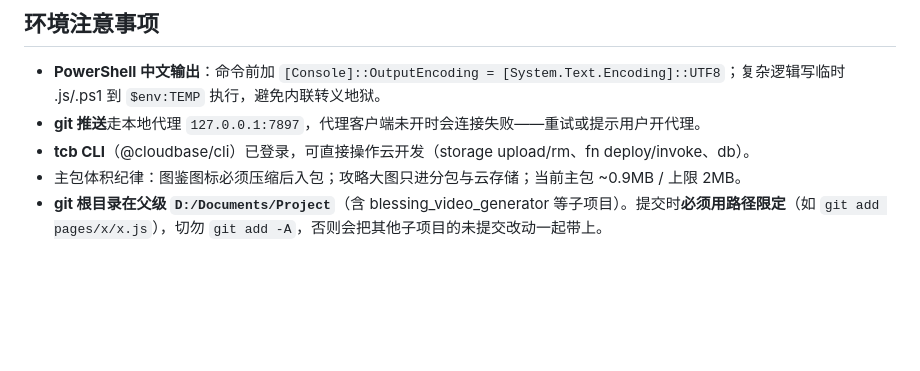
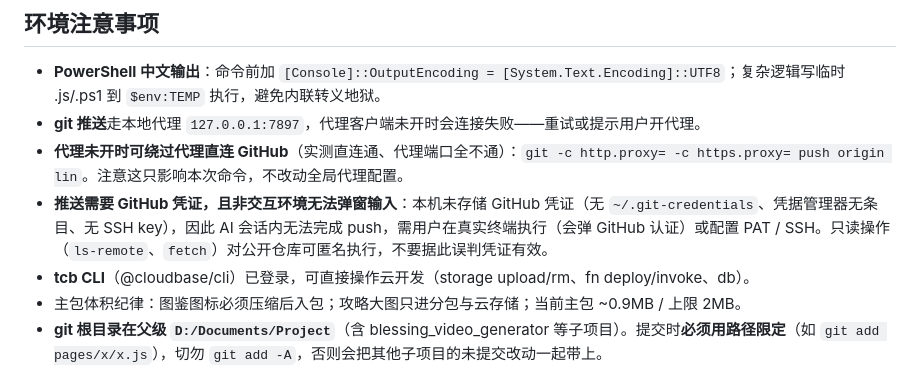
Before and after one commit to junyuege/idVRemoteResposity, a Markdown page: wx-id5-strategy/AGENTS.md, the part around the change. Drawn GitHub-style; blank space fills up the shorter version.

Commit message:
docs: AGENTS.md 补充推送代理与凭证的排查结论

```diff
--- a/wx-id5-strategy/AGENTS.md
+++ b/wx-id5-strategy/AGENTS.md
@@ -52,6 +52,8 @@ tcb fn deploy adminApi --force   # 已配置 cloudbaserc.json，云端装依赖
 
 - **PowerShell 中文输出**：命令前加 `[Console]::OutputEncoding = [System.Text.Encoding]::UTF8`；复杂逻辑写临时 .js/.ps1 到 `$env:TEMP` 执行，避免内联转义地狱。
 - **git 推送**走本地代理 `127.0.0.1:7897`，代理客户端未开时会连接失败——重试或提示用户开代理。
+- **代理未开时可绕过代理直连 GitHub**（实测直连通、代理端口全不通）：`git -c http.proxy= -c https.proxy= push origin lin`。注意这只影响本次命令，不改动全局代理配置。
+- **推送需要 GitHub 凭证，且非交互环境无法弹窗输入**：本机未存储 GitHub 凭证（无 `~/.git-credentials`、凭据管理器无条目、无 SSH key），因此 AI 会话内无法完成 push，需用户在真实终端执行（会弹 GitHub 认证）或配置 PAT / SSH。只读操作（`ls-remote`、`fetch`）对公开仓库可匿名执行，不要据此误判凭证有效。
 - **tcb CLI**（@cloudbase/cli）已登录，可直接操作云开发（storage upload/rm、fn deploy/invoke、db）。
 - 主包体积纪律：图鉴图标必须压缩后入包；攻略大图只进分包与云存储；当前主包 ~0.9MB / 上限 2MB。
 - **git 根目录在父级 `D:/Documents/Project`**（含 blessing_video_generator 等子项目）。提交时**必须用路径限定**（如 `git add pages/x/x.js`），切勿 `git add -A`，否则会把其他子项目的未提交改动一起带上。
```
